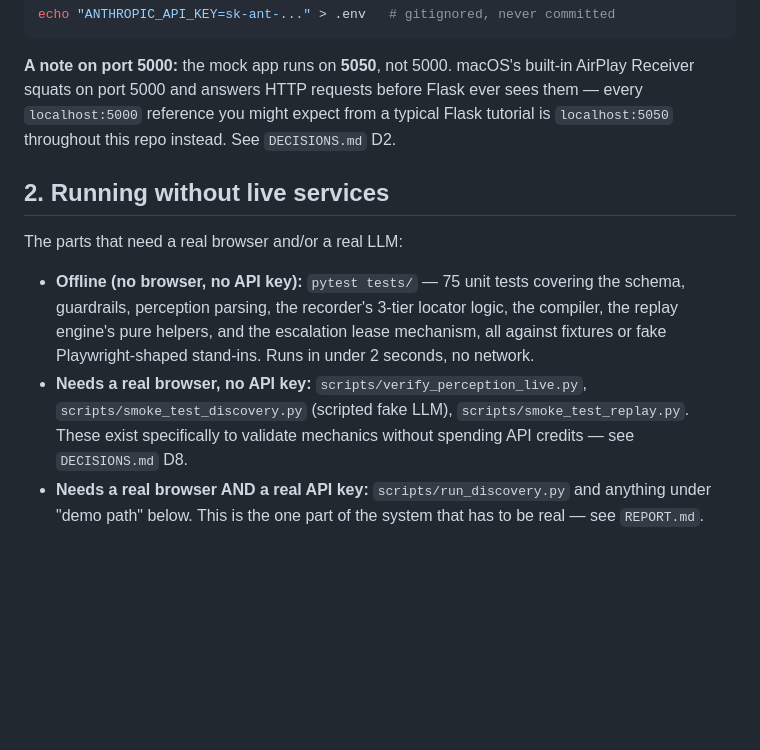
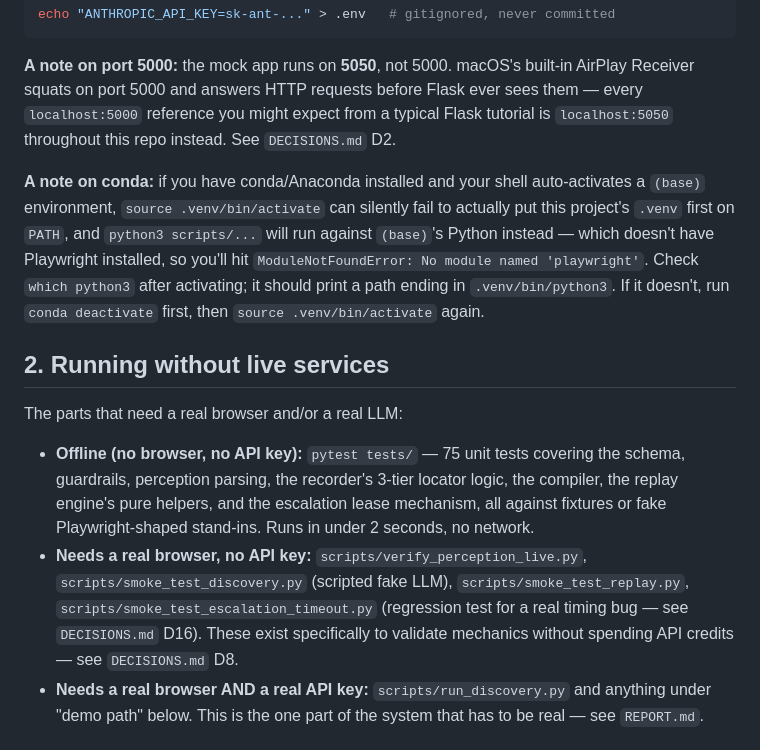
Before and after one commit to abhijnya4601/interface-ai-computer-use-automation, a Markdown page: README.md, the part around the change. GitHub-like rendering; blank space fills up the shorter version.

Commit message:
README: add conda/venv troubleshooting note, mention the timeout regression test

```diff
--- a/README.md
+++ b/README.md
@@ -31,6 +31,14 @@ Receiver squats on port 5000 and answers HTTP requests before Flask ever sees th
 `localhost:5000` reference you might expect from a typical Flask tutorial is `localhost:5050`
 throughout this repo instead. See `DECISIONS.md` D2.
 
+**A note on conda:** if you have conda/Anaconda installed and your shell auto-activates a `(base)`
+environment, `source .venv/bin/activate` can silently fail to actually put this project's `.venv`
+first on `PATH`, and `python3 scripts/...` will run against `(base)`'s Python instead — which
+doesn't have Playwright installed, so you'll hit `ModuleNotFoundError: No module named
+'playwright'`. Check `which python3` after activating; it should print a path ending in
+`.venv/bin/python3`. If it doesn't, run `conda deactivate` first, then `source .venv/bin/activate`
+again.
+
 ## 2. Running without live services
 
 The parts that need a real browser and/or a real LLM:
@@ -40,8 +48,10 @@ The parts that need a real browser and/or a real LLM:
   engine's pure helpers, and the escalation lease mechanism, all against fixtures or fake
   Playwright-shaped stand-ins. Runs in under 2 seconds, no network.
 - **Needs a real browser, no API key:** `scripts/verify_perception_live.py`,
-  `scripts/smoke_test_discovery.py` (scripted fake LLM), `scripts/smoke_test_replay.py`. These
-  exist specifically to validate mechanics without spending API credits — see `DECISIONS.md` D8.
+  `scripts/smoke_test_discovery.py` (scripted fake LLM), `scripts/smoke_test_replay.py`,
+  `scripts/smoke_test_escalation_timeout.py` (regression test for a real timing bug — see
+  `DECISIONS.md` D16). These exist specifically to validate mechanics without spending API
+  credits — see `DECISIONS.md` D8.
 - **Needs a real browser AND a real API key:** `scripts/run_discovery.py` and anything under
   "demo path" below. This is the one part of the system that has to be real — see `REPORT.md`.
 
```
